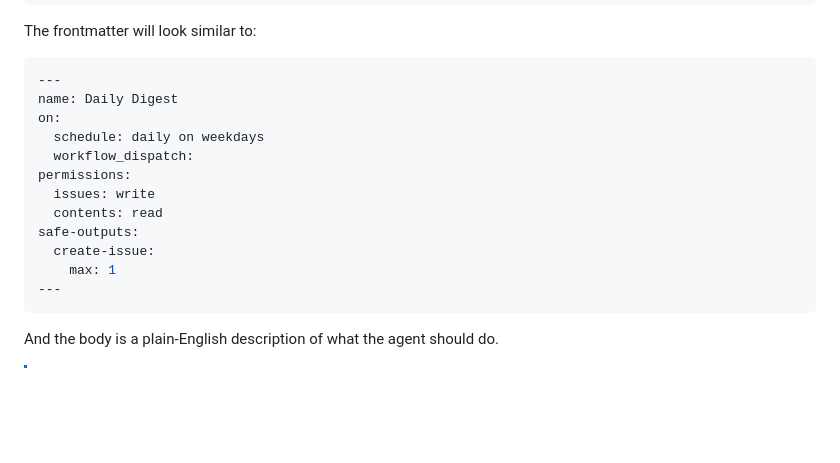
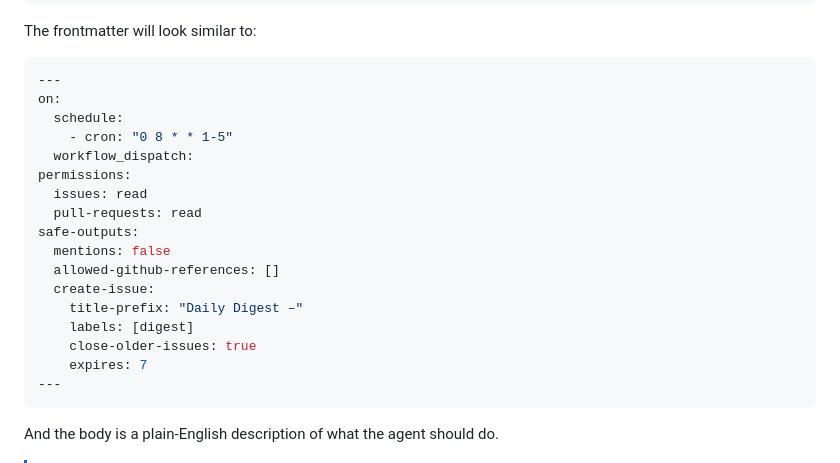
Before and after one commit to mattleibow/tailspin-toys-workshop-dotnet, a Markdown page: workshop/08-agentic-workflows.md, the part around the change. Drawn GitHub-style; blank space fills up the shorter version.

Commit message:
Fix workflow frontmatter example
Replace the outdated Exercise 8 frontmatter snippet with the current gh-aw generated schedule, permissions, and safe-outputs example.

Co-authored-by: Copilot <223556219+Copilot@users.noreply.github.com>

````diff
--- a/workshop/08-agentic-workflows.md
+++ b/workshop/08-agentic-workflows.md
@@ -130,16 +130,21 @@ The frontmatter will look similar to:
 
 ```yaml
 ---
-name: Daily Digest
 on:
-  schedule: daily on weekdays
+  schedule:
+    - cron: "0 8 * * 1-5"
   workflow_dispatch:
 permissions:
-  issues: write
-  contents: read
+  issues: read
+  pull-requests: read
 safe-outputs:
+  mentions: false
+  allowed-github-references: []
   create-issue:
-    max: 1
+    title-prefix: "Daily Digest –"
+    labels: [digest]
+    close-older-issues: true
+    expires: 7
 ---
 ```
 
````
